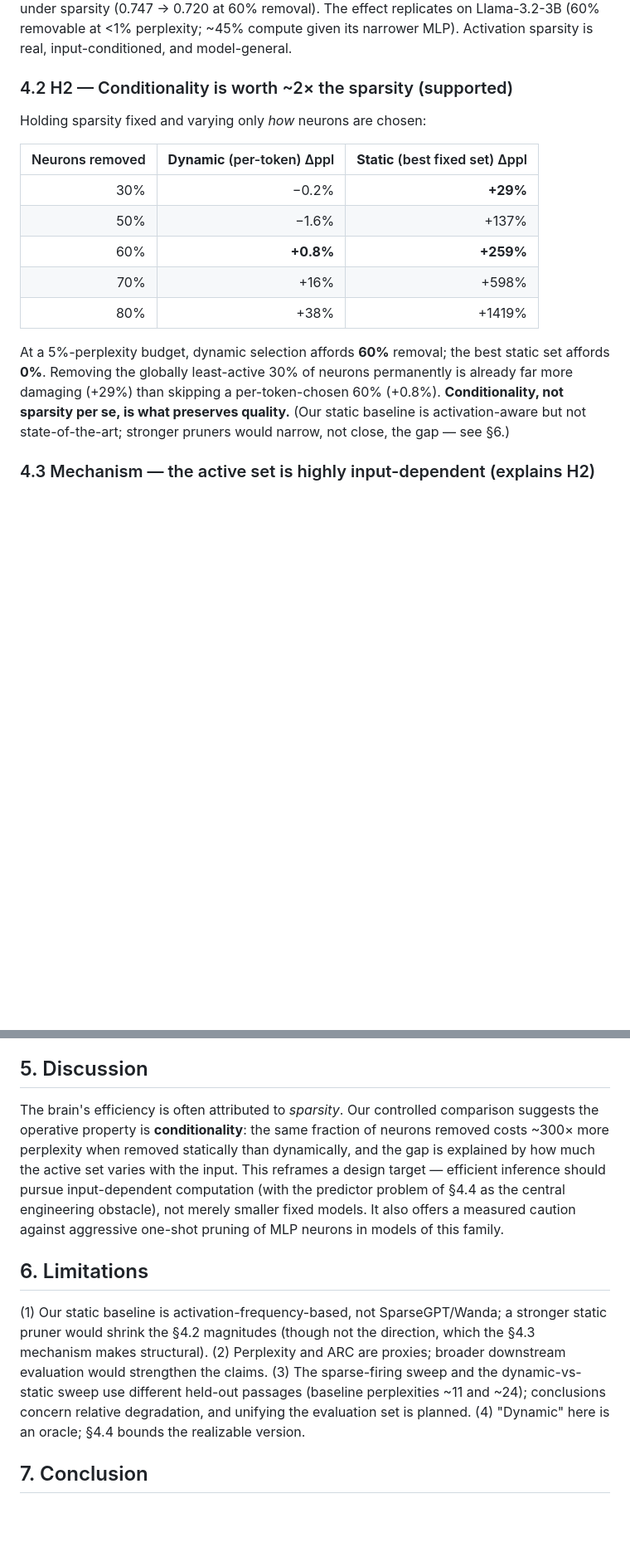
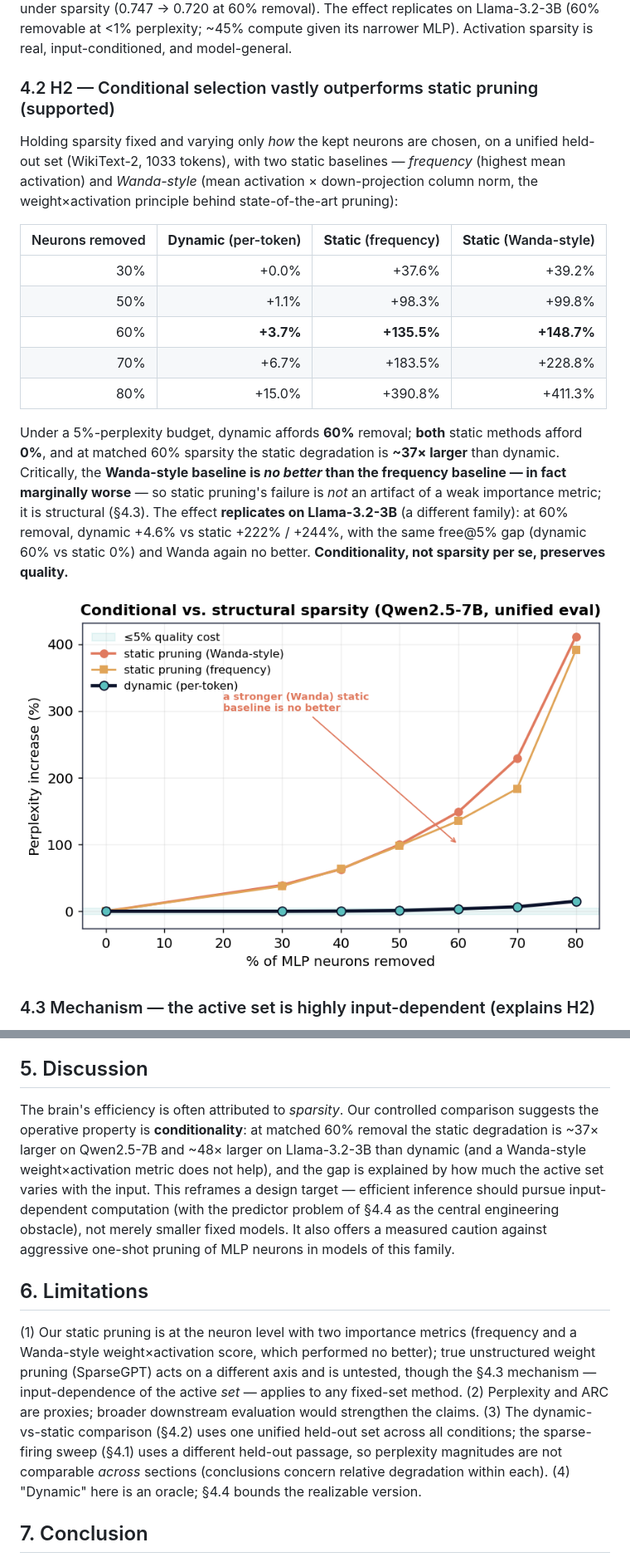
Before and after one commit to svaka2000/20-watts, a Markdown page: paper/ACADEMIC_PAPER.md, 2 parts joined by grey strips. Shown at 83% size. Drawn GitHub-style; pictures changed too: results/figures/cond_vs_struct.png (added); blank space fills up the shorter version.

```diff
--- a/paper/ACADEMIC_PAPER.md
+++ b/paper/ACADEMIC_PAPER.md
@@ -115,23 +117,31 @@ sparsity (0.747 → 0.720 at 60% removal). The effect replicates on Llama-3.2-3B
 at <1% perplexity; ~45% compute given its narrower MLP). Activation sparsity is real,
 input-conditioned, and model-general.
 
-### 4.2 H2 — Conditionality is worth ~2× the sparsity (supported)
+### 4.2 H2 — Conditional selection vastly outperforms static pruning (supported)
 
-Holding sparsity fixed and varying only *how* neurons are chosen:
+Holding sparsity fixed and varying only *how* the kept neurons are chosen, on a unified
+held-out set (WikiText-2, 1033 tokens), with two static baselines — *frequency* (highest mean
+activation) and *Wanda-style* (mean activation × down-projection column norm, the
+weight×activation principle behind state-of-the-art pruning):
 
-| Neurons removed | **Dynamic** (per-token) Δppl | **Static** (best fixed set) Δppl |
-|---:|---:|---:|
-| 30% | −0.2% | **+29%** |
-| 50% | −1.6% | +137% |
-| 60% | **+0.8%** | **+259%** |
-| 70% | +16% | +598% |
-| 80% | +38% | +1419% |
+| Neurons removed | **Dynamic** (per-token) | **Static** (frequency) | **Static** (Wanda-style) |
+|---:|---:|---:|---:|
+| 30% | +0.0% | +37.6% | +39.2% |
+| 50% | +1.1% | +98.3% | +99.8% |
+| 60% | **+3.7%** | **+135.5%** | **+148.7%** |
+| 70% | +6.7% | +183.5% | +228.8% |
+| 80% | +15.0% | +390.8% | +411.3% |
 
-At a 5%-perplexity budget, dynamic selection affords **60%** removal; the best static set
-affords **0%**. Removing the globally least-active 30% of neurons permanently is already far
-more damaging (+29%) than skipping a per-token-chosen 60% (+0.8%). **Conditionality, not
-sparsity per se, is what preserves quality.** (Our static baseline is activation-aware but
-not state-of-the-art; stronger pruners would narrow, not close, the gap — see §6.)
+Under a 5%-perplexity budget, dynamic affords **60%** removal; **both** static methods afford
+**0%**, and at matched 60% sparsity the static degradation is **~37× larger** than dynamic.
+Critically, the **Wanda-style baseline is *no better* than the frequency baseline — in fact
+marginally worse** — so static pruning's failure is *not* an artifact of a weak importance
+metric; it is structural (§4.3). The effect **replicates on Llama-3.2-3B** (a different family):
+at 60% removal, dynamic +4.6% vs static +222% / +244%, with the same free@5% gap (dynamic 60%
+vs static 0%) and Wanda again no better. **Conditionality, not sparsity per se, preserves
+quality.**
+
+![Conditional vs. structural sparsity](../results/figures/cond_vs_struct.png)
 
 ### 4.3 Mechanism — the active set is highly input-dependent (explains H2)
 
@@ -159,22 +169,25 @@ rather than assuming it.
 ## 5. Discussion
 
 The brain's efficiency is often attributed to *sparsity*. Our controlled comparison suggests
-the operative property is **conditionality**: the same fraction of neurons removed costs ~300×
-more perplexity when removed statically than dynamically, and the gap is explained by how much
-the active set varies with the input. This reframes a design target — efficient inference
+the operative property is **conditionality**: at matched 60% removal the static degradation is
+~37× larger on Qwen2.5-7B and ~48× larger on Llama-3.2-3B than dynamic (and a Wanda-style
+weight×activation metric does not help), and the gap is explained by how much the active set
+varies with the input. This reframes a design target — efficient inference
 should pursue input-dependent computation (with the predictor problem of §4.4 as the central
 engineering obstacle), not merely smaller fixed models. It also offers a measured caution
 against aggressive one-shot pruning of MLP neurons in models of this family.
 
 ## 6. Limitations
 
-(1) Our static baseline is activation-frequency-based, not SparseGPT/Wanda; a stronger static
-pruner would shrink the §4.2 magnitudes (though not the direction, which the §4.3 mechanism
-makes structural). (2) Perplexity and ARC are proxies; broader downstream evaluation would
-strengthen the claims. (3) The sparse-firing sweep and the dynamic-vs-static sweep use
-different held-out passages (baseline perplexities ~11 and ~24); conclusions concern relative
-degradation, and unifying the evaluation set is planned. (4) "Dynamic" here is an oracle;
-§4.4 bounds the realizable version.
+(1) Our static pruning is at the neuron level with two importance metrics (frequency and a
+Wanda-style weight×activation score, which performed no better); true unstructured weight
+pruning (SparseGPT) acts on a different axis and is untested, though the §4.3 mechanism —
+input-dependence of the active *set* — applies to any fixed-set method. (2) Perplexity and ARC
+are proxies; broader downstream evaluation would strengthen the claims. (3) The
+dynamic-vs-static comparison (§4.2) uses one unified held-out set across all conditions; the
+sparse-firing sweep (§4.1) uses a different held-out passage, so perplexity magnitudes are not
+comparable *across* sections (conclusions concern relative degradation within each).
+(4) "Dynamic" here is an oracle; §4.4 bounds the realizable version.
 
 ## 7. Conclusion
 
```
Also changed, not shown: other parts of paper/ACADEMIC_PAPER.md (+8 -5 lines), 5 other files.
